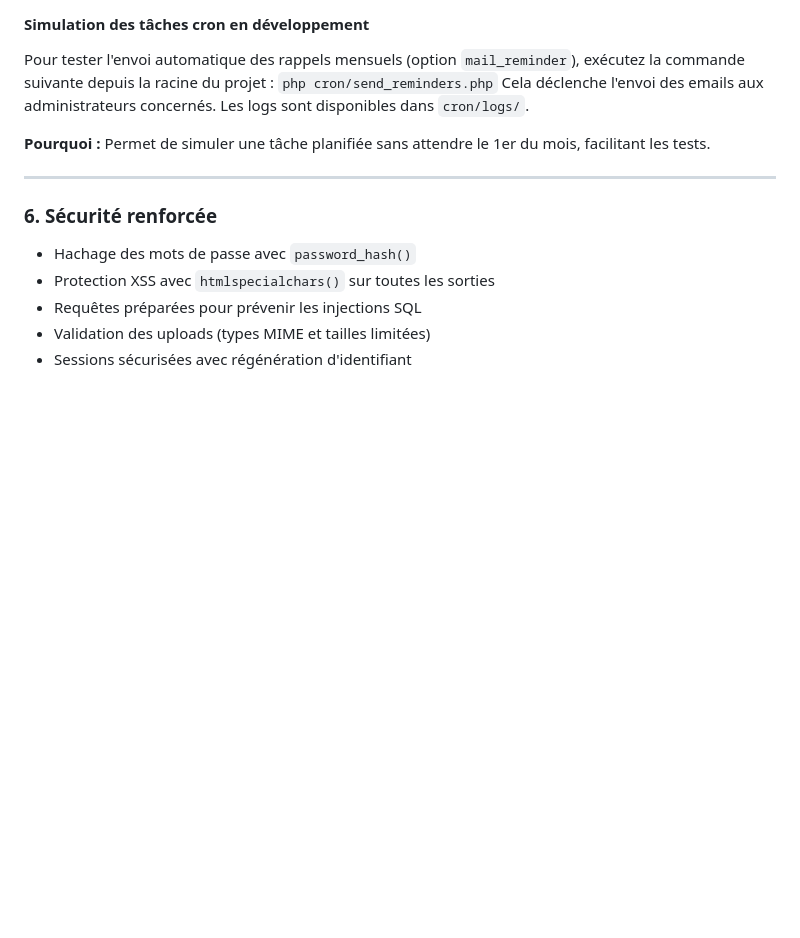
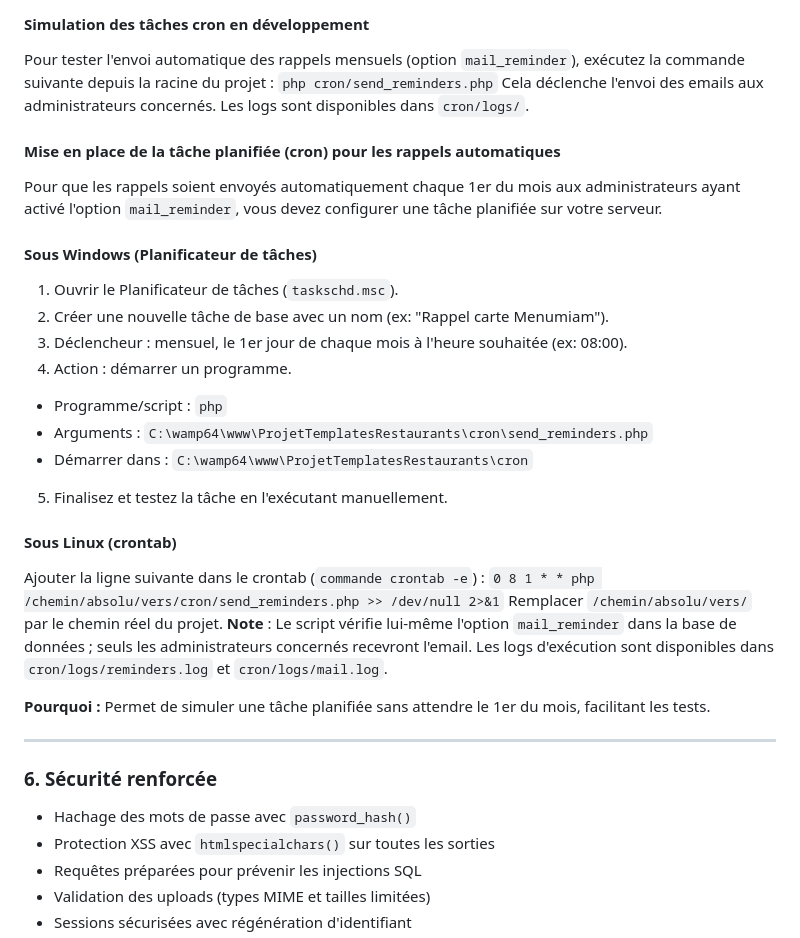
Before and after one commit to GeoffreyPerez13/ProjetTemplatesRestaurants, a Markdown page: README.md, the part around the change. GitHub-like rendering; blank space fills up the shorter version.

```diff
--- a/README.md
+++ b/README.md
@@ -148,6 +148,22 @@ ServerName localhost:8080
 Pour tester l'envoi automatique des rappels mensuels (option `mail_reminder`), exécutez la commande suivante depuis la racine du projet :
 `php cron/send_reminders.php`
 Cela déclenche l'envoi des emails aux administrateurs concernés. Les logs sont disponibles dans `cron/logs/`.
+#### Mise en place de la tâche planifiée (cron) pour les rappels automatiques
+Pour que les rappels soient envoyés automatiquement chaque 1er du mois aux administrateurs ayant activé l'option `mail_reminder`, vous devez configurer une tâche planifiée sur votre serveur.
+#### Sous Windows (Planificateur de tâches)
+1. Ouvrir le Planificateur de tâches (`taskschd.msc`).
+2. Créer une nouvelle tâche de base avec un nom (ex: "Rappel carte Menumiam").
+3. Déclencheur : mensuel, le 1er jour de chaque mois à l'heure souhaitée (ex: 08:00).
+4. Action : démarrer un programme.
+- Programme/script : `php`
+- Arguments : `C:\wamp64\www\ProjetTemplatesRestaurants\cron\send_reminders.php`
+- Démarrer dans : `C:\wamp64\www\ProjetTemplatesRestaurants\cron`
+5. Finalisez et testez la tâche en l'exécutant manuellement.
+#### Sous Linux (crontab)
+Ajouter la ligne suivante dans le crontab (`commande crontab -e`) :
+`0 8 1 * * php /chemin/absolu/vers/cron/send_reminders.php >> /dev/null 2>&1`
+Remplacer `/chemin/absolu/vers/` par le chemin réel du projet.
+**Note** : Le script vérifie lui-même l'option `mail_reminder` dans la base de données ; seuls les administrateurs concernés recevront l'email. Les logs d'exécution sont disponibles dans `cron/logs/reminders.log` et `cron/logs/mail.log`.
 
 **Pourquoi :**
 Permet de simuler une tâche planifiée sans attendre le 1er du mois, facilitant les tests.
```
